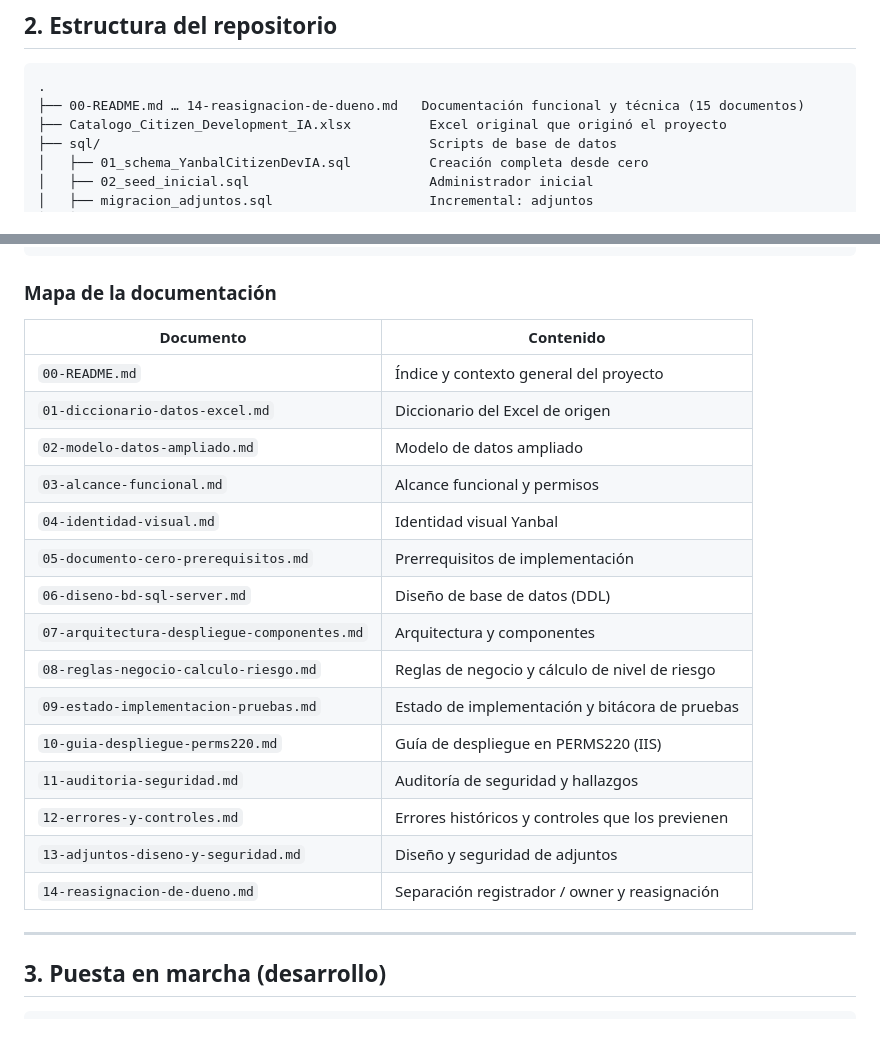
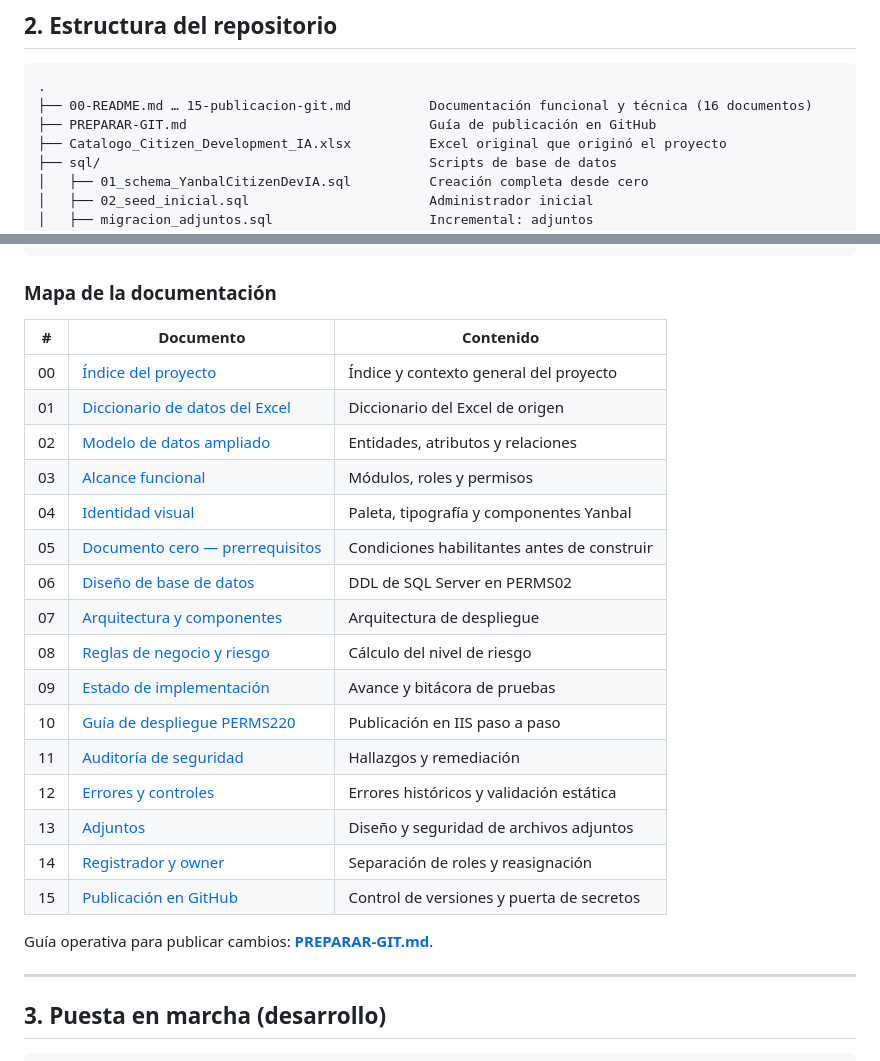
Before and after one commit to luiscastrovigo/CatalogoIA, a Markdown page: README.md, 2 parts joined by grey strips. Rendered like a GitHub page; blank space fills up the shorter version.

Commit message:
README: enlazar el mapa de la documentacion y agregar el documento 15

````diff
--- a/README.md
+++ b/README.md
@@ -25,7 +25,8 @@ Los roles (Administrador, Aprobador) se gestionan **dentro de la aplicación** (
 
 ```
 .
-├── 00-README.md … 14-reasignacion-de-dueno.md   Documentación funcional y técnica (15 documentos)
+├── 00-README.md … 15-publicacion-git.md          Documentación funcional y técnica (16 documentos)
+├── PREPARAR-GIT.md                               Guía de publicación en GitHub
 ├── Catalogo_Citizen_Development_IA.xlsx          Excel original que originó el proyecto
 ├── sql/                                          Scripts de base de datos
 │   ├── 01_schema_YanbalCitizenDevIA.sql          Creación completa desde cero
@@ -47,23 +48,26 @@ Los roles (Administrador, Aprobador) se gestionan **dentro de la aplicación** (
 
 ### Mapa de la documentación
 
-| Documento | Contenido |
-|---|---|
-| `00-README.md` | Índice y contexto general del proyecto |
-| `01-diccionario-datos-excel.md` | Diccionario del Excel de origen |
-| `02-modelo-datos-ampliado.md` | Modelo de datos ampliado |
-| `03-alcance-funcional.md` | Alcance funcional y permisos |
-| `04-identidad-visual.md` | Identidad visual Yanbal |
-| `05-documento-cero-prerequisitos.md` | Prerrequisitos de implementación |
-| `06-diseno-bd-sql-server.md` | Diseño de base de datos (DDL) |
-| `07-arquitectura-despliegue-componentes.md` | Arquitectura y componentes |
-| `08-reglas-negocio-calculo-riesgo.md` | Reglas de negocio y cálculo de nivel de riesgo |
-| `09-estado-implementacion-pruebas.md` | Estado de implementación y bitácora de pruebas |
-| `10-guia-despliegue-perms220.md` | Guía de despliegue en PERMS220 (IIS) |
-| `11-auditoria-seguridad.md` | Auditoría de seguridad y hallazgos |
-| `12-errores-y-controles.md` | Errores históricos y controles que los previenen |
-| `13-adjuntos-diseno-y-seguridad.md` | Diseño y seguridad de adjuntos |
-| `14-reasignacion-de-dueno.md` | Separación registrador / owner y reasignación |
+| # | Documento | Contenido |
+|---|---|---|
+| 00 | [Índice del proyecto](00-README.md) | Índice y contexto general del proyecto |
+| 01 | [Diccionario de datos del Excel](01-diccionario-datos-excel.md) | Diccionario del Excel de origen |
+| 02 | [Modelo de datos ampliado](02-modelo-datos-ampliado.md) | Entidades, atributos y relaciones |
+| 03 | [Alcance funcional](03-alcance-funcional.md) | Módulos, roles y permisos |
+| 04 | [Identidad visual](04-identidad-visual.md) | Paleta, tipografía y componentes Yanbal |
+| 05 | [Documento cero — prerrequisitos](05-documento-cero-prerequisitos.md) | Condiciones habilitantes antes de construir |
+| 06 | [Diseño de base de datos](06-diseno-bd-sql-server.md) | DDL de SQL Server en PERMS02 |
+| 07 | [Arquitectura y componentes](07-arquitectura-despliegue-componentes.md) | Arquitectura de despliegue |
+| 08 | [Reglas de negocio y riesgo](08-reglas-negocio-calculo-riesgo.md) | Cálculo del nivel de riesgo |
+| 09 | [Estado de implementación](09-estado-implementacion-pruebas.md) | Avance y bitácora de pruebas |
+| 10 | [Guía de despliegue PERMS220](10-guia-despliegue-perms220.md) | Publicación en IIS paso a paso |
+| 11 | [Auditoría de seguridad](11-auditoria-seguridad.md) | Hallazgos y remediación |
+| 12 | [Errores y controles](12-errores-y-controles.md) | Errores históricos y validación estática |
+| 13 | [Adjuntos](13-adjuntos-diseno-y-seguridad.md) | Diseño y seguridad de archivos adjuntos |
+| 14 | [Registrador y owner](14-reasignacion-de-dueno.md) | Separación de roles y reasignación |
+| 15 | [Publicación en GitHub](15-publicacion-git.md) | Control de versiones y puerta de secretos |
+
+Guía operativa para publicar cambios: **[PREPARAR-GIT.md](PREPARAR-GIT.md)**.
 
 ---
 
````
Also changed, not shown: 15-publicacion-git.md (added, +135 -0 lines).
